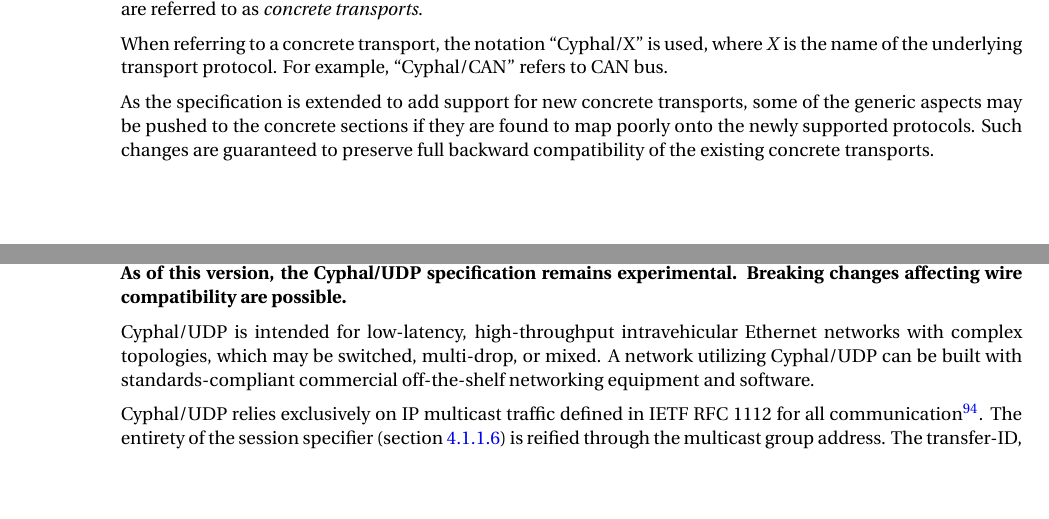
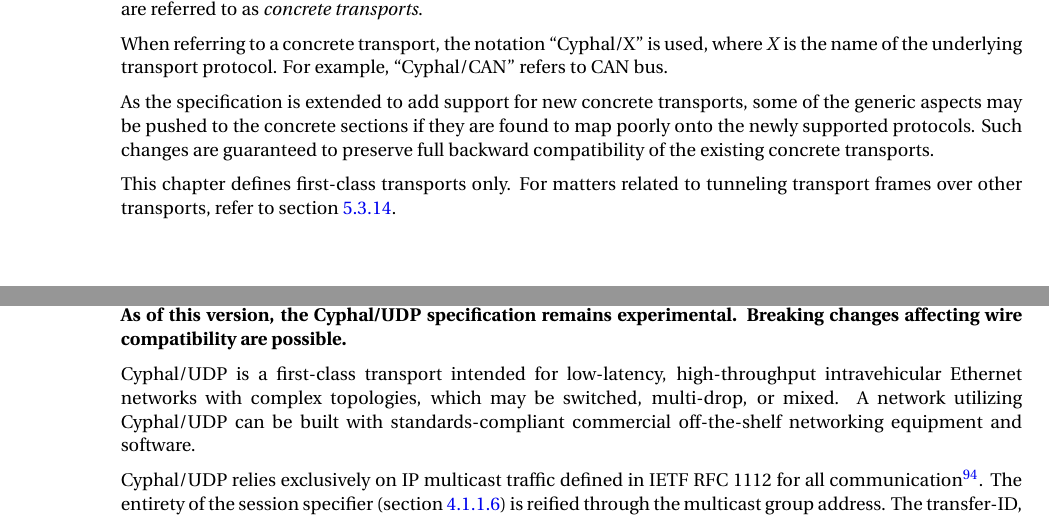
Before and after one commit to OpenCyphal/specification, a LaTeX thesis (specification/Cyphal_Specification.tex, which reads specification/transport/transport.tex, specification/transport/udp/udp.tex): two parts of pages 49 and 66 of 83, joined at a grey line, cut so that both start at the same text, the shorter picture padded with empty space. Compiled offline with pdfLaTeX; a LaTeX package or settings file that is missing is left out.

Commit message:
Add notes elaborating the first-class nature of the transports

```diff
--- a/specification/transport/transport.tex
+++ b/specification/transport/transport.tex
@@ -14,6 +14,10 @@ some of the generic aspects may be pushed to the concrete sections
 if they are found to map poorly onto the newly supported protocols.
 Such changes are guaranteed to preserve full backward compatibility of the existing concrete transports.
 
+This chapter defines first-class transports only.
+For matters related to tunneling transport frames over other transports,
+refer to section~\ref{sec:application_functions_metatransport}.
+
 % Please keep \clearpage in front of every section to enforce clear separation!
 \clearpage\input{transport/abstract.tex}
 \clearpage\input{transport/can/can.tex}
--- a/specification/transport/udp/udp.tex
+++ b/specification/transport/udp/udp.tex
@@ -12,7 +12,8 @@ This section specifies a concrete transport based on the UDP/IPv4 protocol\footn
     Breaking changes affecting wire compatibility are possible.
 }
 
-Cyphal/UDP is intended for low-latency, high-throughput intravehicular Ethernet networks with complex topologies,
+Cyphal/UDP is a first-class transport intended for low-latency,
+high-throughput intravehicular Ethernet networks with complex topologies,
 which may be switched, multi-drop, or mixed.
 A network utilizing Cyphal/UDP can be built with standards-compliant commercial off-the-shelf
 networking equipment and software.
```
Also changed, not shown: specification/application/functions.tex (+1 -1 lines).
